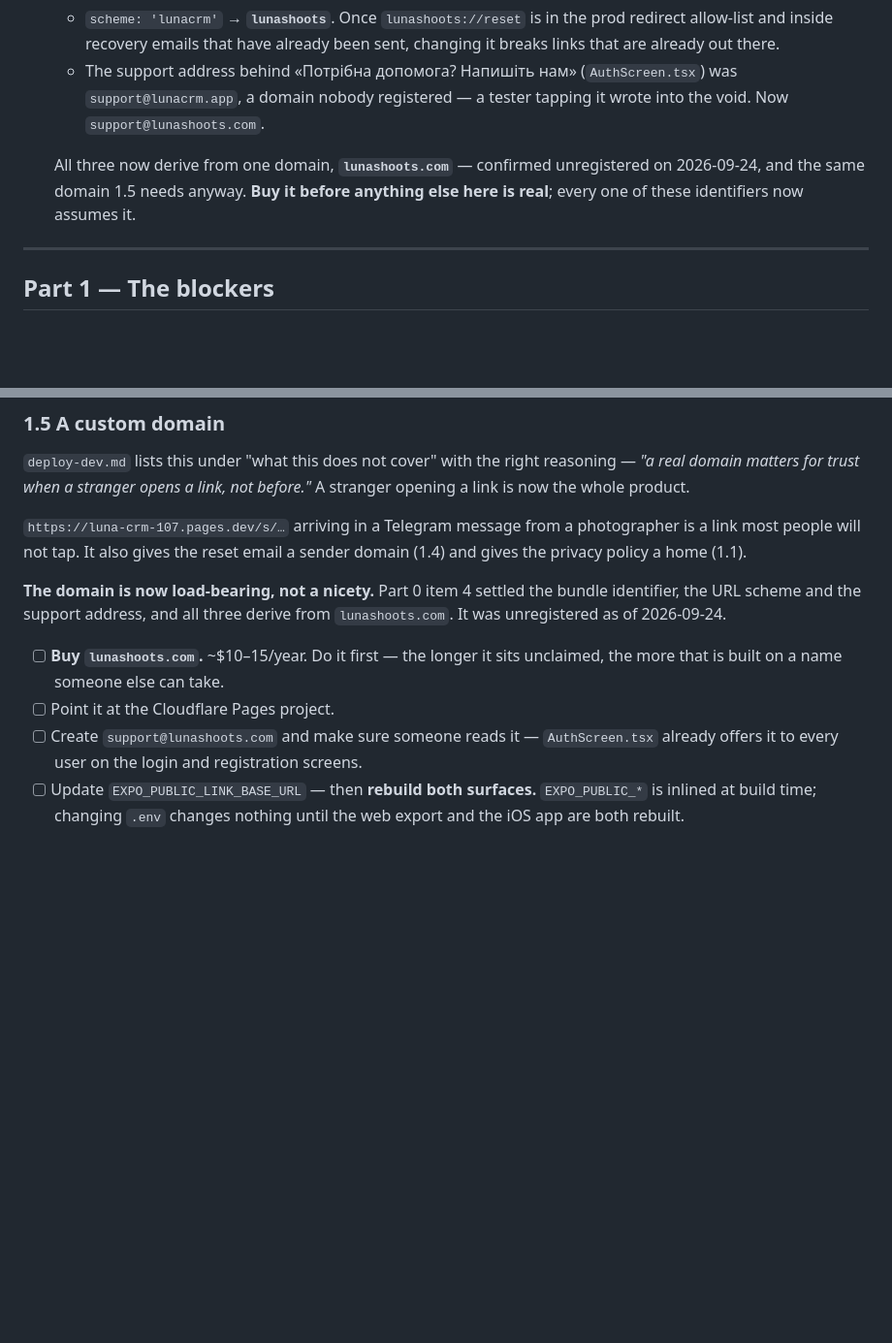
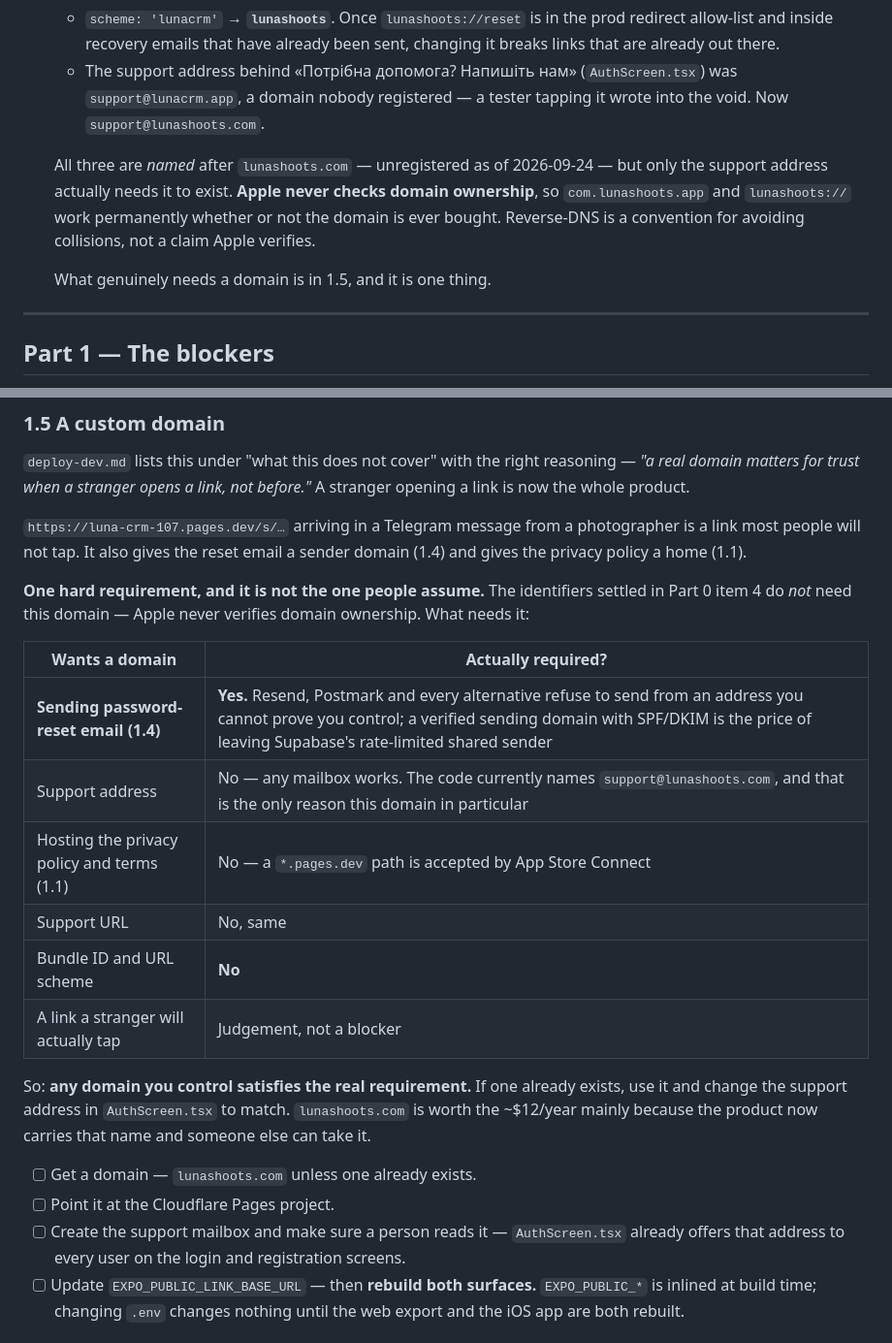
Before and after one commit to kozrkozr/luna-crm, a Markdown page: docs/release-appstore.md, 2 parts joined by grey strips. Shown at 97% size. Drawn GitHub-style; blank space fills up the shorter version.

Commit message:
docs: say what the domain is actually required for
The runbook claimed every identifier settled in Part 0 assumed
`lunashoots.com` and told the reader to buy it before anything else was
real. That was stronger than the truth: Apple never verifies domain
ownership, so `com.lunashoots.app` and `lunashoots://` work permanently
whether or not the domain exists.

One requirement is genuine — a verified sending domain, without which
password-reset email stays on Supabase's rate-limited shared sender — and
any domain already owned satisfies it. Everything else on the list is
free on `*.pages.dev` or a judgement call about how a link looks to a
stranger.

Co-Authored-By: Claude Opus 5 (1M context) <noreply@anthropic.com>

```diff
--- a/docs/release-appstore.md
+++ b/docs/release-appstore.md
@@ -58,9 +58,12 @@ to the discovery repo as a story or an ADR **before** the code moves:
      `support@lunacrm.app`, a domain nobody registered — a tester tapping it wrote into the void.
      Now `support@lunashoots.com`.
 
-   All three now derive from one domain, **`lunashoots.com`** — confirmed unregistered on
-   2026-09-24, and the same domain 1.5 needs anyway. **Buy it before anything else here is
-   real**; every one of these identifiers now assumes it.
+   All three are *named* after `lunashoots.com` — unregistered as of 2026-09-24 — but only the
+   support address actually needs it to exist. **Apple never checks domain ownership**, so
+   `com.lunashoots.app` and `lunashoots://` work permanently whether or not the domain is ever
+   bought. Reverse-DNS is a convention for avoiding collisions, not a claim Apple verifies.
+
+   What genuinely needs a domain is in 1.5, and it is one thing.
 
 ---
 
@@ -160,15 +163,26 @@ now the whole product.
 link most people will not tap. It also gives the reset email a sender domain (1.4) and gives the
 privacy policy a home (1.1).
 
-**The domain is now load-bearing, not a nicety.** Part 0 item 4 settled the bundle identifier,
-the URL scheme and the support address, and all three derive from `lunashoots.com`. It was
-unregistered as of 2026-09-24.
+**One hard requirement, and it is not the one people assume.** The identifiers settled in Part 0
+item 4 do *not* need this domain — Apple never verifies domain ownership. What needs it:
 
-- [ ] **Buy `lunashoots.com`.** ~$10–15/year. Do it first — the longer it sits unclaimed, the
-      more that is built on a name someone else can take.
+| Wants a domain | Actually required? |
+|---|---|
+| **Sending password-reset email (1.4)** | **Yes.** Resend, Postmark and every alternative refuse to send from an address you cannot prove you control; a verified sending domain with SPF/DKIM is the price of leaving Supabase's rate-limited shared sender |
+| Support address | No — any mailbox works. The code currently names `support@lunashoots.com`, and that is the only reason this domain in particular |
+| Hosting the privacy policy and terms (1.1) | No — a `*.pages.dev` path is accepted by App Store Connect |
+| Support URL | No, same |
+| Bundle ID and URL scheme | **No** |
+| A link a stranger will actually tap | Judgement, not a blocker |
+
+So: **any domain you control satisfies the real requirement.** If one already exists, use it and
+change the support address in `AuthScreen.tsx` to match. `lunashoots.com` is worth the ~$12/year
+mainly because the product now carries that name and someone else can take it.
+
+- [ ] Get a domain — `lunashoots.com` unless one already exists.
 - [ ] Point it at the Cloudflare Pages project.
-- [ ] Create `support@lunashoots.com` and make sure someone reads it — `AuthScreen.tsx` already
-      offers it to every user on the login and registration screens.
+- [ ] Create the support mailbox and make sure a person reads it — `AuthScreen.tsx` already
+      offers that address to every user on the login and registration screens.
 - [ ] Update `EXPO_PUBLIC_LINK_BASE_URL` — then **rebuild both surfaces.** `EXPO_PUBLIC_*` is
       inlined at build time; changing `.env` changes nothing until the web export and the iOS app
       are both rebuilt.
```
